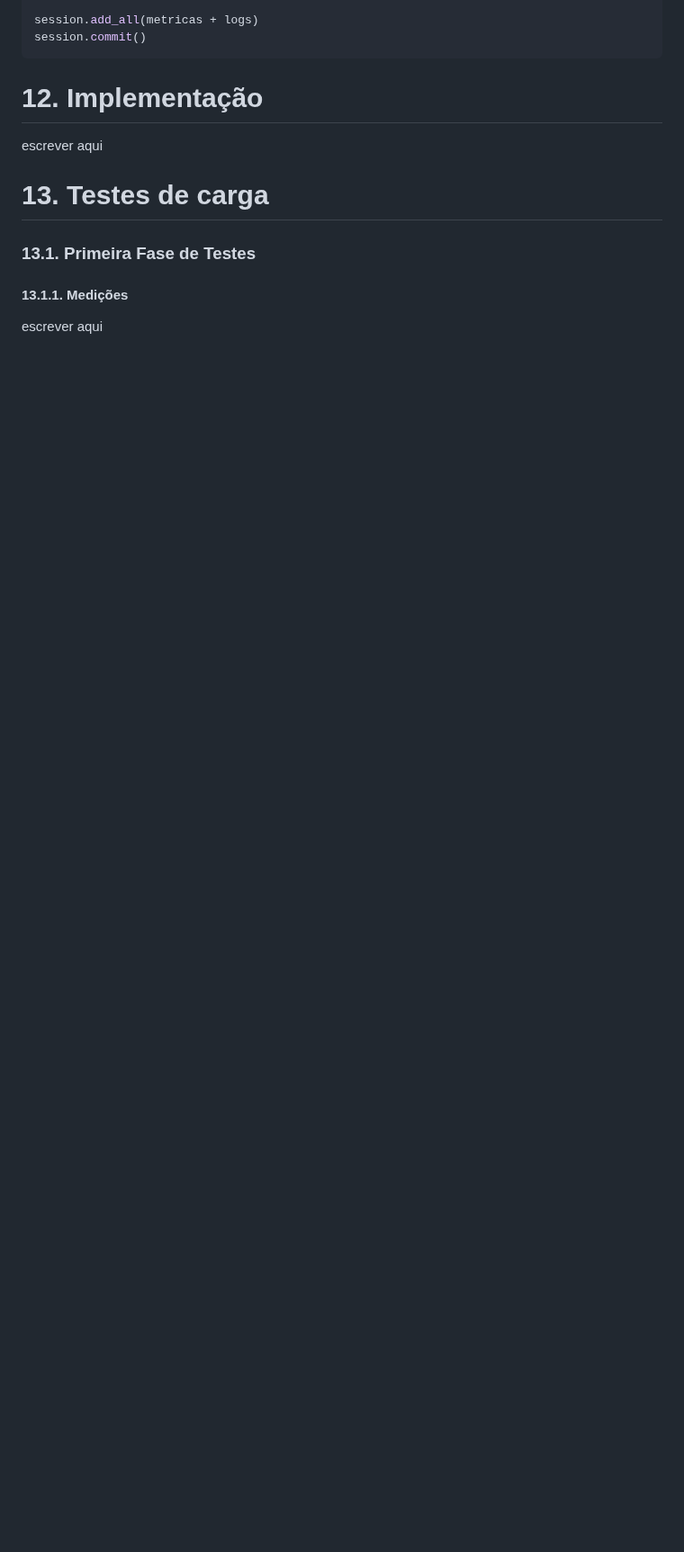
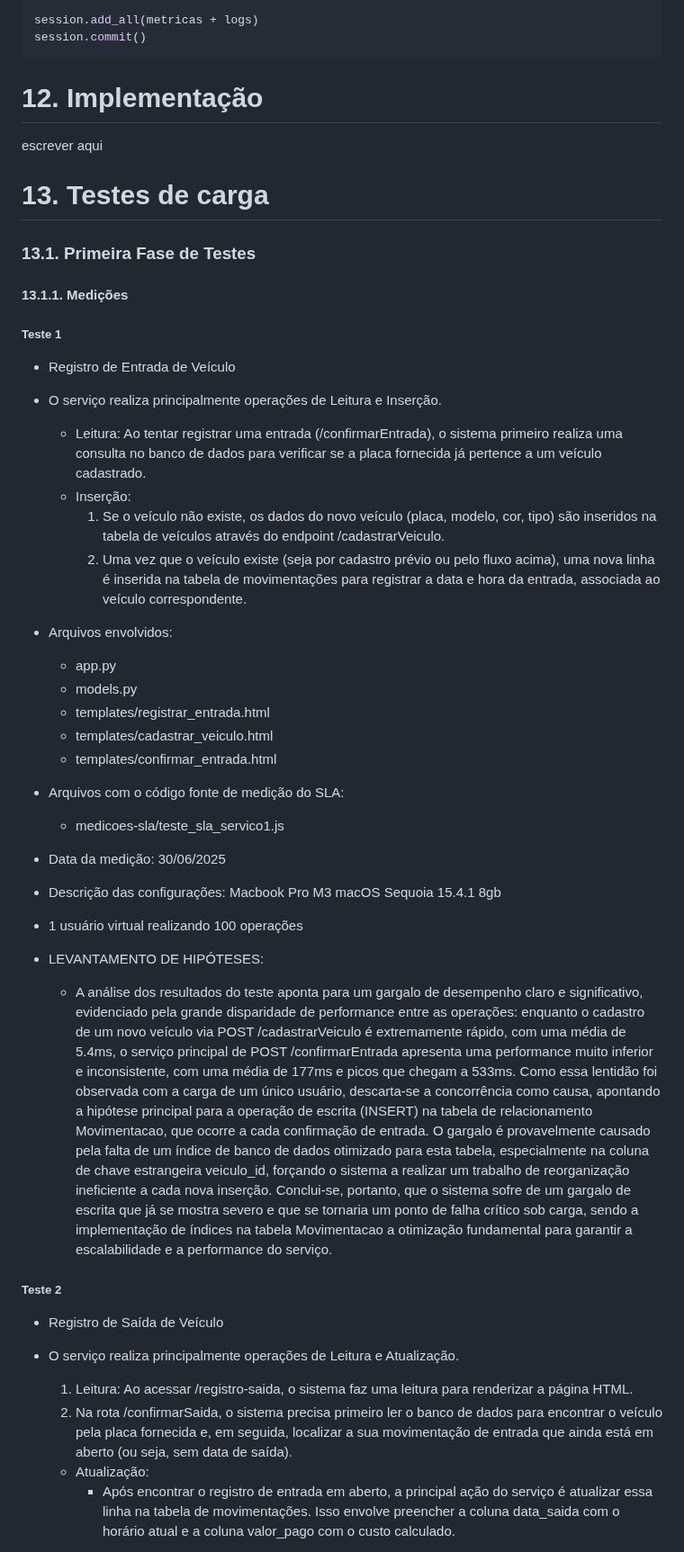
Before and after one commit to Camlui12/Trabalho-PI2-Caio-Camilo-Henrique, a Markdown page: README.md, the part around one of its changes. Shown at 90% size. GitHub-like rendering; blank space fills up the shorter version.

```diff
--- a/README.md
+++ b/README.md
@@ -425,4 +425,35 @@ escrever aqui
 # 13. Testes de carga
 ### 13.1. Primeira Fase de Testes
 #### 13.1.1. Medições
-escrever aqui
+
+##### Teste 1
+- Registro de Entrada de Veículo
+- O serviço realiza principalmente operações de Leitura e Inserção.
+    - Leitura: Ao tentar registrar uma entrada (/confirmarEntrada), o sistema primeiro realiza uma consulta no banco de dados para verificar se a placa       fornecida já pertence a um veículo cadastrado.
+    - Inserção:
+        1. Se o veículo não existe, os dados do novo veículo (placa, modelo, cor, tipo) são inseridos na tabela de veículos através do endpoint /cadastrarVeiculo.
+        2. Uma vez que o veículo existe (seja por cadastro prévio ou pelo fluxo acima), uma nova linha é inserida na tabela de movimentações para registrar a data e hora da entrada, associada ao veículo correspondente.
+
+- Arquivos envolvidos:
+    - app.py
+    - models.py
+    - templates/registrar_entrada.html
+    - templates/cadastrar_veiculo.html
+    - templates/confirmar_entrada.html
+
+- Arquivos com o código fonte de medição do SLA:
+    - medicoes-sla/teste_sla_servico1.js
+- Data da medição: 30/06/2025
+- Descrição das configurações: Macbook Pro M3 macOS Sequoia 15.4.1 8gb
+- 1 usuário virtual realizando 100 operações
+- LEVANTAMENTO DE HIPÓTESES:
+    - A análise dos resultados do teste aponta para um gargalo de desempenho claro e significativo, evidenciado pela grande disparidade de performance entre as operações: enquanto o cadastro de um novo veículo via POST /cadastrarVeiculo é extremamente rápido, com uma média de 5.4ms, o serviço principal de POST /confirmarEntrada apresenta uma performance muito inferior e inconsistente, com uma média de 177ms e picos que chegam a 533ms. Como essa lentidão foi observada com a carga de um único usuário, descarta-se a concorrência como causa, apontando a hipótese principal para a operação de escrita (INSERT) na tabela de relacionamento Movimentacao, que ocorre a cada confirmação de entrada. O gargalo é provavelmente causado pela falta de um índice de banco de dados otimizado para esta tabela, especialmente na coluna de chave estrangeira veiculo_id, forçando o sistema a realizar um trabalho de reorganização ineficiente a cada nova inserção. Conclui-se, portanto, que o sistema sofre de um gargalo de escrita que já se mostra severo e que se tornaria um ponto de falha crítico sob carga, sendo a implementação de índices na tabela Movimentacao a otimização fundamental para garantir a escalabilidade e a performance do serviço.
+
+##### Teste 2
+- Registro de Saída de Veículo
+- O serviço realiza principalmente operações de Leitura e Atualização.
+    1. Leitura: Ao acessar /registro-saida, o sistema faz uma leitura para renderizar a página HTML.
+    2. Na rota /confirmarSaida, o sistema precisa primeiro ler o banco de dados para encontrar o veículo pela placa fornecida e, em seguida, localizar a sua movimentação de entrada que ainda está em aberto (ou seja, sem data de saída).
+    - Atualização:
+        - Após encontrar o registro de entrada em aberto, a principal ação do serviço é atualizar essa linha na tabela de movimentações. Isso envolve preencher a coluna data_saida com o horário atual e a coluna valor_pago com o custo calculado.
+
```
Also changed, not shown: other parts of README.md (+16 -1 lines).
